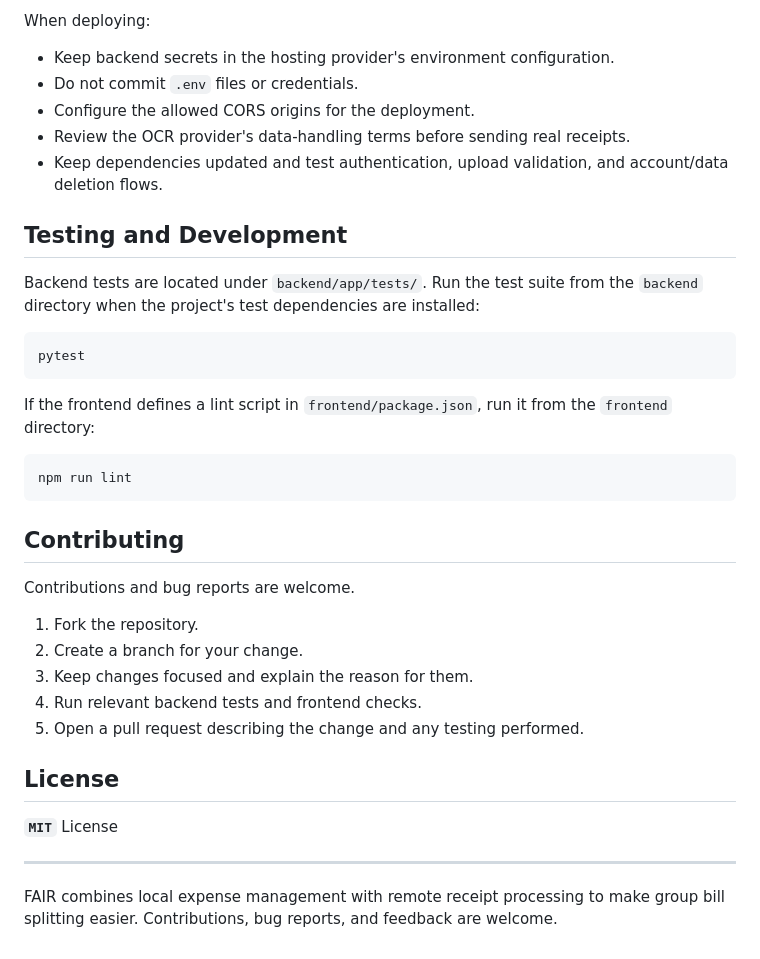
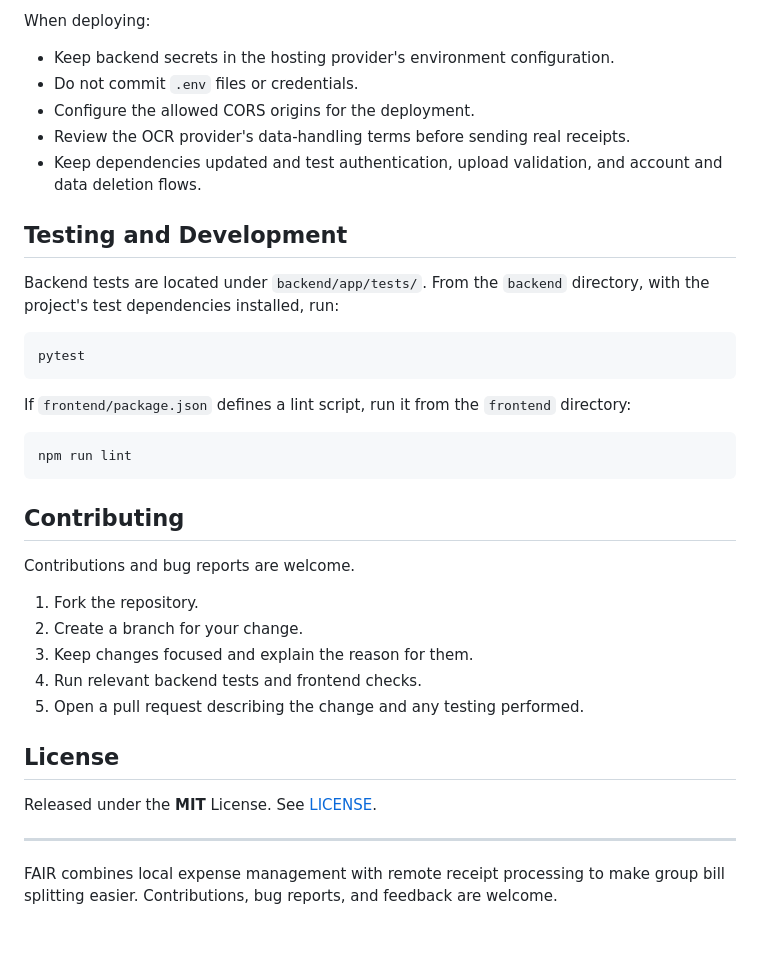
Before and after one commit to SudhanvaSM/Fair-App, a Markdown page: README.md, the part around one of its changes. Drawn GitHub-style.

````diff
--- a/README.md
+++ b/README.md
@@ -276,29 +230,23 @@ audit.
 
 When deploying:
 
--   Keep backend secrets in the hosting provider's environment
-    configuration.
--   Do not commit `.env` files or credentials.
--   Configure the allowed CORS origins for the deployment.
--   Review the OCR provider's data-handling terms before sending real
-    receipts.
--   Keep dependencies updated and test authentication, upload
-    validation, and account/data deletion flows.
+- Keep backend secrets in the hosting provider's environment configuration.
+- Do not commit `.env` files or credentials.
+- Configure the allowed CORS origins for the deployment.
+- Review the OCR provider's data-handling terms before sending real receipts.
+- Keep dependencies updated and test authentication, upload validation, and account and data deletion flows.
 
 ## Testing and Development
 
-Backend tests are located under `backend/app/tests/`. Run the test suite
-from the `backend` directory when the project's test dependencies are
-installed:
+Backend tests are located under `backend/app/tests/`. From the `backend` directory, with the project's test dependencies installed, run:
 
-``` bash
+```bash
 pytest
 ```
 
-If the frontend defines a lint script in `frontend/package.json`, run it
-from the `frontend` directory:
+If `frontend/package.json` defines a lint script, run it from the `frontend` directory:
 
-``` bash
+```bash
 npm run lint
 ```
 
@@ -306,18 +254,16 @@ npm run lint
 
 Contributions and bug reports are welcome.
 
-1.  Fork the repository.
-2.  Create a branch for your change.
-3.  Keep changes focused and explain the reason for them.
-4.  Run relevant backend tests and frontend checks.
-5.  Open a pull request describing the change and any testing performed.
+1. Fork the repository.
+2. Create a branch for your change.
+3. Keep changes focused and explain the reason for them.
+4. Run relevant backend tests and frontend checks.
+5. Open a pull request describing the change and any testing performed.
 
 ## License
 
-**`MIT`** License
+Released under the **MIT** License. See [LICENSE](LICENSE).
 
-------------------------------------------------------------------------
+---
 
-FAIR combines local expense management with remote receipt processing to
-make group bill splitting easier. Contributions, bug reports, and
-feedback are welcome.
+FAIR combines local expense management with remote receipt processing to make group bill splitting easier. Contributions, bug reports, and feedback are welcome.
````
Also changed, not shown: other parts of README.md (+69 -115 lines).
